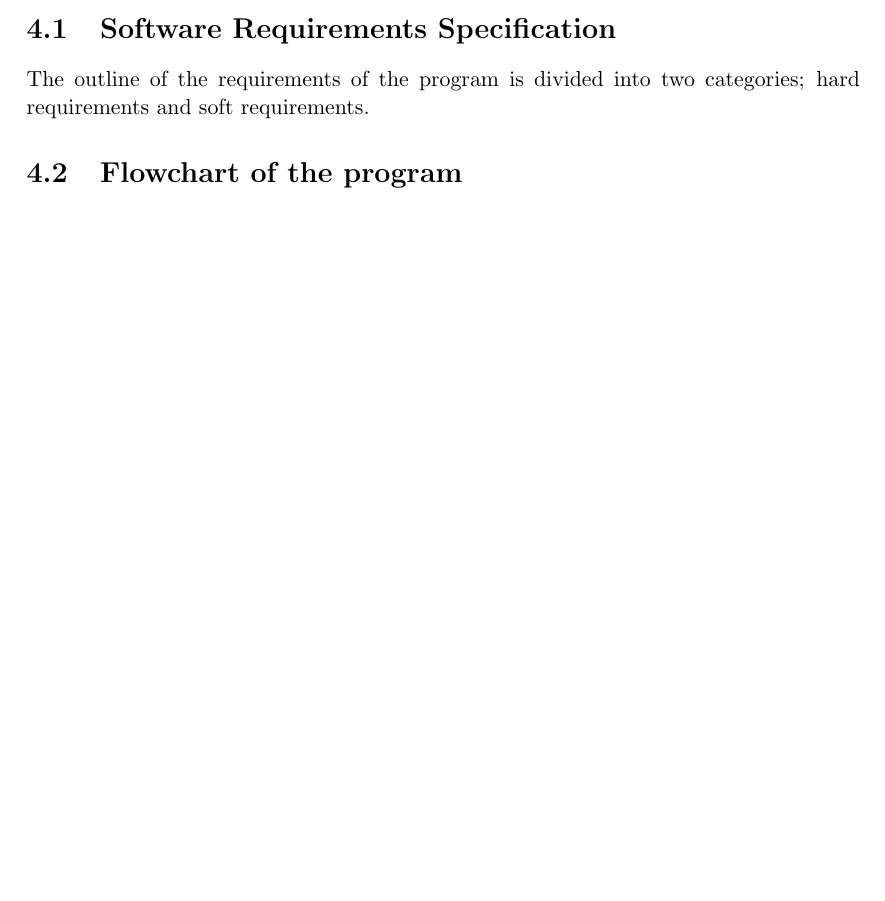
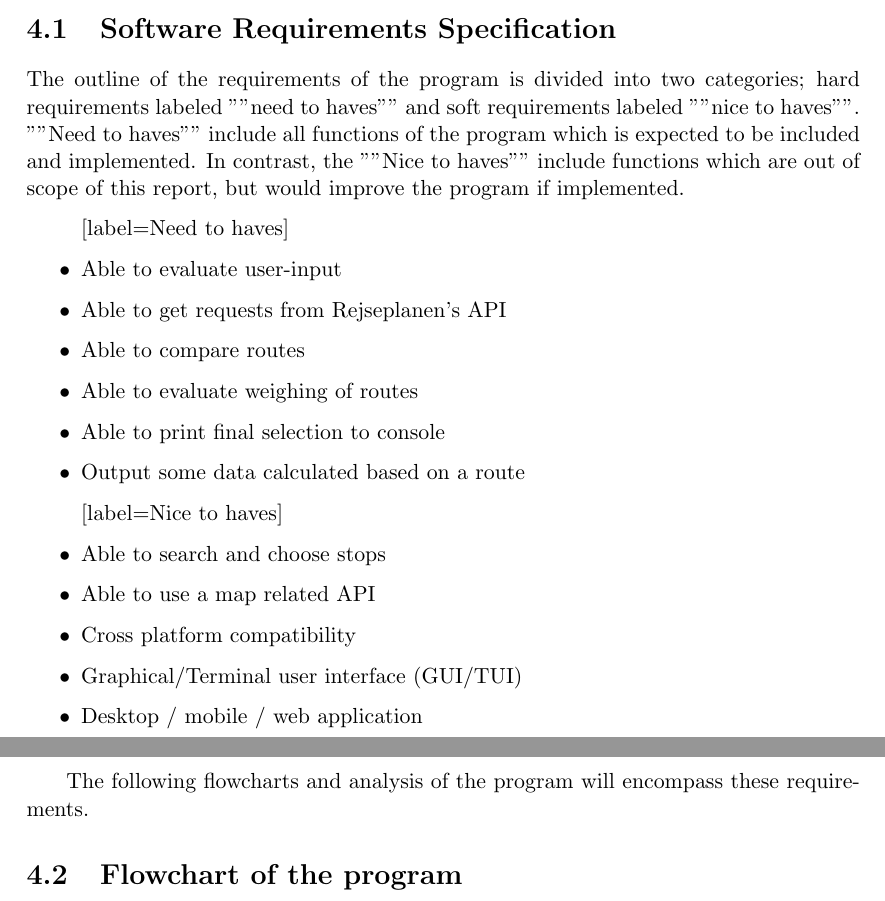
Before and after one commit to audio-engineer/aau-p1-article, a LaTeX document (src/main.tex, which reads src/problem-solution/srs.tex): part of page 34 of 46 before the commit and two parts of pages 34 and 35 of 46 after it, the two joined at a grey line, cut so that both start at the same text, the shorter picture padded with empty space. Compiled offline with pdfLaTeX.

Commit message:
Update srs.tex

```diff
--- a/src/problem-solution/srs.tex
+++ b/src/problem-solution/srs.tex
@@ -1,5 +1,28 @@
 % textidote: ignore begin
-\section{Software Requirements Specification}
+\section{Software Requirements Specification}\label{sec:software-requirements-specification}
 % textidote: ignore end
 
-The outline of the requirements of the program is divided into two categories; hard requirements and soft requirements.
+The outline of the requirements of the program is divided into two categories; hard requirements labeled ""need to
+haves"" and soft requirements labeled ""nice to haves"".
+""Need to haves"" include all functions of the program which is expected to be included and implemented.
+In contrast, the ""Nice to haves"" include functions which are out of scope of this report, but would improve the
+program if implemented.
+
+\begin{itemize}[label=Need to haves]
+    \item Able to evaluate user-input
+    \item Able to get requests from Rejseplanen’s API
+    \item Able to compare routes
+    \item Able to evaluate weighing of routes
+    \item Able to print final selection to console
+    \item Output some data calculated based on a route
+\end{itemize}
+
+\begin{itemize}[label=Nice to haves]
+    \item Able to search and choose stops
+    \item Able to use a map related API
+    \item Cross platform compatibility
+    \item Graphical/Terminal user interface (GUI/TUI)
+    \item Desktop / mobile / web application
+\end{itemize}
+
+The following flowcharts and analysis of the program will encompass these requirements.
```
